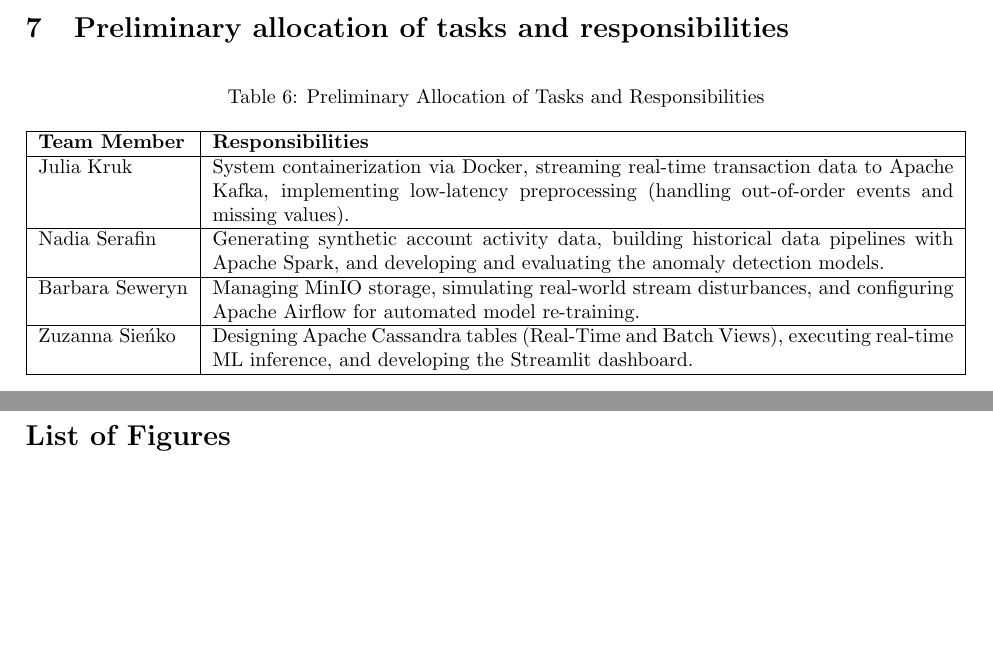
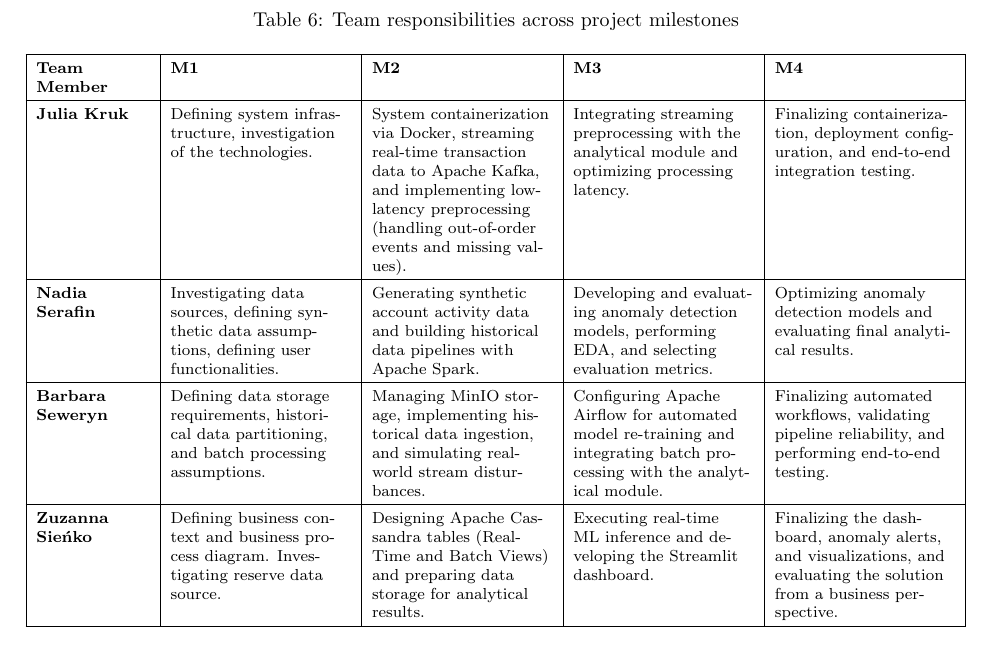
Before and after one commit to krukj/big-data-analytics, a LaTeX document (report.tex): two parts of pages 13 and 14 of 14 before the commit and part of page 14 of 15 after it, the two joined at a grey line, cut at the place of the change, the shorter picture padded with empty space. Compiled offline with pdfLaTeX.

Commit message:
report: add responsibilites across milestones

```diff
--- a/report.tex
+++ b/report.tex
@@ -437,18 +443,52 @@ Specifically, they will be used for:
 
 \section{Preliminary allocation of tasks and responsibilities}
 
-\begin{table}[htbp]
-    \centering
-    \caption{Preliminary Allocation of Tasks and Responsibilities}
-    \label{tab:task_allocation}
-    \begin{tabularx}{\textwidth}{|l|X|}
-        \hline
-        \textbf{Team Member} & \textbf{Responsibilities} \\ \hline
-        Julia Kruk & System containerization via Docker, streaming real-time transaction data to Apache Kafka, implementing low-latency preprocessing (handling out-of-order events and missing values). \\ \hline
-        Nadia Serafin & Generating synthetic account activity data, building historical data pipelines with Apache Spark, and developing and evaluating the anomaly detection models. \\ \hline
-        Barbara Seweryn & Managing MinIO storage, simulating real-world stream disturbances, and configuring Apache Airflow for automated model re-training. \\ \hline
-        Zuzanna Sieńko & Designing Apache Cassandra tables (Real-Time and Batch Views), executing real-time ML inference, and developing the Streamlit dashboard. \\ \hline
-    \end{tabularx}
+\renewcommand{\arraystretch}{1.4}
+\setlength{\tabcolsep}{5pt}
+
+\begin{table}[H]
+\centering
+\caption{Team responsibilities across project milestones}
+\label{tab:team_responsibilities}
+
+\footnotesize
+
+\begin{tabularx}{\linewidth}{|>{\RaggedRight\arraybackslash}p{2cm}|*{4}{>{\RaggedRight\arraybackslash}X|}}
+\hline
+
+\textbf{\mbox{Team} \mbox{Member}}
+    & \textbf{M1} & \textbf{M2} & \textbf{M3} & \textbf{M4} \\
+    \hline
+
+    \textbf{Julia Kruk}
+    & Defining system infrastructure, investigation of the technologies.
+    & System containerization via Docker, streaming real-time transaction data to Apache Kafka, and implementing low-latency preprocessing (handling out-of-order events and missing values).
+    & Integrating streaming preprocessing with the analytical module and optimizing processing latency.
+    & Finalizing containerization, deployment configuration, and end-to-end integration testing. \\
+    \hline
+
+    \textbf{\mbox{Nadia} \mbox{Serafin}}
+    & Investigating data sources, defining synthetic data assumptions, defining user functionalities.
+    & Generating synthetic account activity data and building historical data pipelines with Apache Spark.
+    & Developing and evaluating anomaly detection models, performing EDA, and selecting evaluation metrics.
+    & Optimizing anomaly detection models and evaluating final analytical results. \\
+    \hline
+
+    \textbf{Barbara Seweryn}
+    & Defining data storage requirements, historical data partitioning, and batch processing assumptions.
+    & Managing MinIO storage, implementing historical data ingestion, and simulating real-world stream disturbances.
+    & Configuring Apache Airflow for automated model re-training and integrating batch processing with the analytical module.
+    & Finalizing automated workflows, validating pipeline reliability, and performing end-to-end testing. \\
+    \hline
+
+    \textbf{Zuzanna Sieńko}
+    & Defining business context and business process diagram. Investigating reserve data source.
+    & Designing Apache Cassandra tables (Real-Time and Batch Views) and preparing data storage for analytical results.
+    & Executing real-time ML inference and developing the Streamlit dashboard.
+    & Finalizing the dashboard, anomaly alerts, and visualizations, and evaluating the solution from a business perspective. \\
+    \hline
+
+\end{tabularx}
 \end{table}
 
 \newpage
```
Also changed, not shown: report.tex (22 more changed lines).
